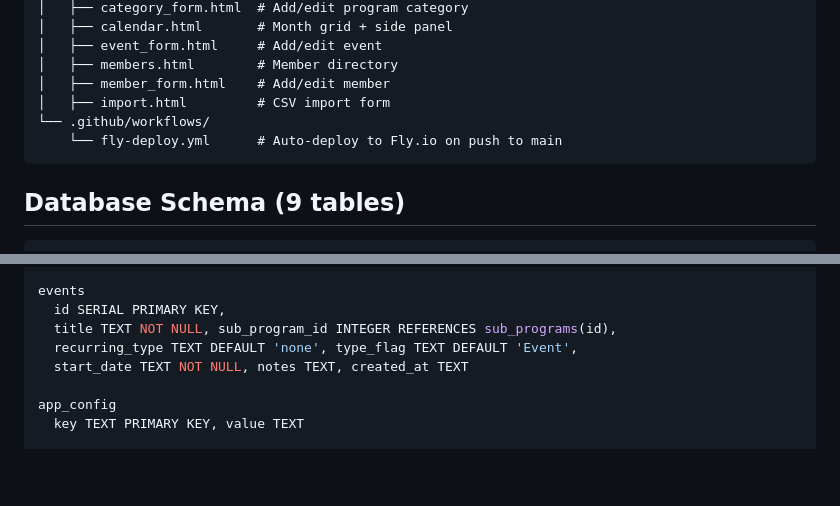
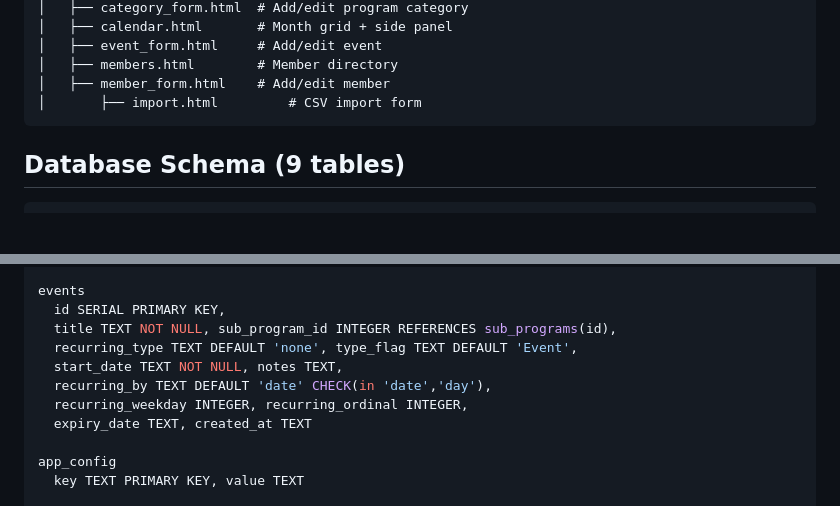
Before and after one commit to eradesa/LWC-Planning-Committee-, a Markdown page: context.md, 2 parts joined by grey strips. Rendered like a GitHub page; blank space fills up the shorter version.

````diff
--- a/context.md
+++ b/context.md
@@ -69,9 +68,7 @@ chms/
 │   ├── event_form.html     # Add/edit event
 │   ├── members.html        # Member directory
 │   ├── member_form.html    # Add/edit member
-│   ├── import.html         # CSV import form
-└── .github/workflows/
-    └── fly-deploy.yml      # Auto-deploy to Fly.io on push to main
+│       ├── import.html         # CSV import form
 ```
 
 ## Database Schema (9 tables)
@@ -122,7 +121,10 @@ events
   id SERIAL PRIMARY KEY,
   title TEXT NOT NULL, sub_program_id INTEGER REFERENCES sub_programs(id),
   recurring_type TEXT DEFAULT 'none', type_flag TEXT DEFAULT 'Event',
-  start_date TEXT NOT NULL, notes TEXT, created_at TEXT
+  start_date TEXT NOT NULL, notes TEXT,
+  recurring_by TEXT DEFAULT 'date' CHECK(in 'date','day'),
+  recurring_weekday INTEGER, recurring_ordinal INTEGER,
+  expiry_date TEXT, created_at TEXT
 
 app_config
   key TEXT PRIMARY KEY, value TEXT
````
Also changed, not shown: other parts of context.md (+11 -16 lines), todo.md (+8 -10 lines).
